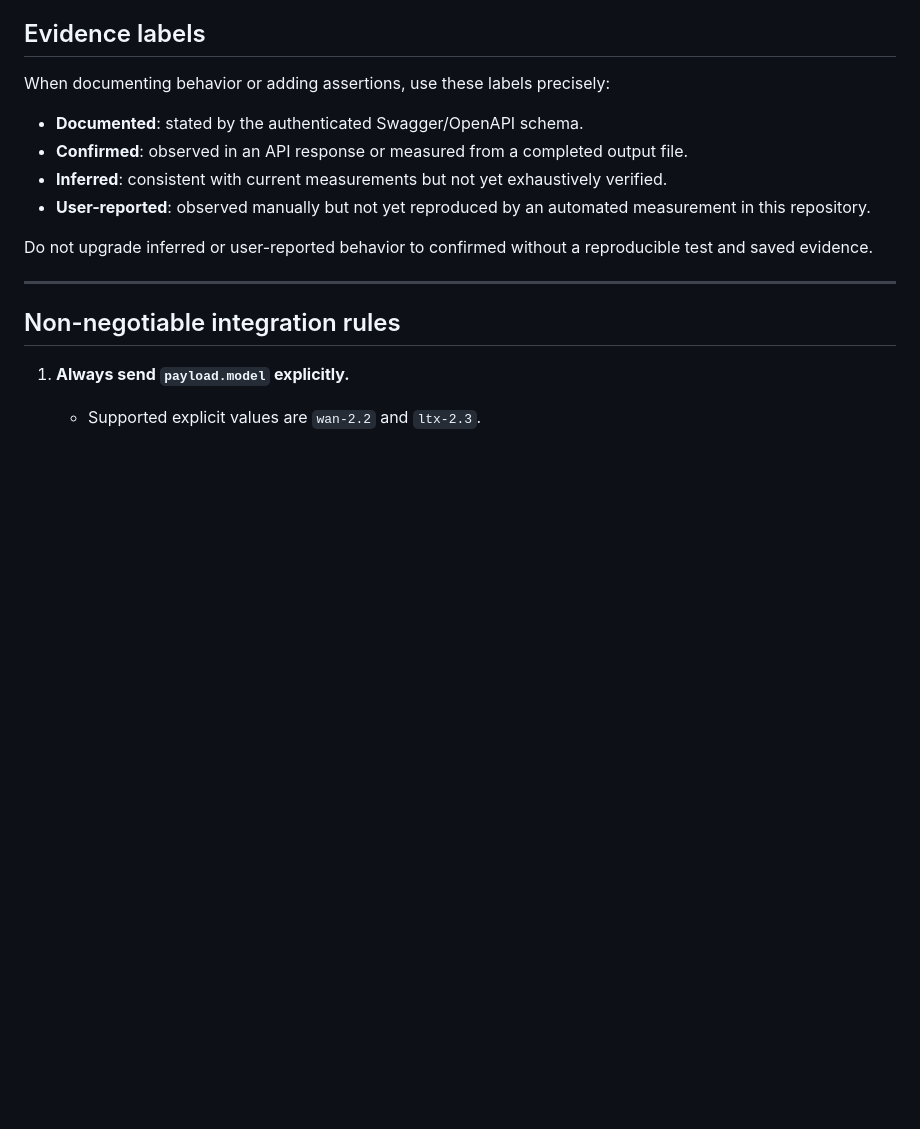
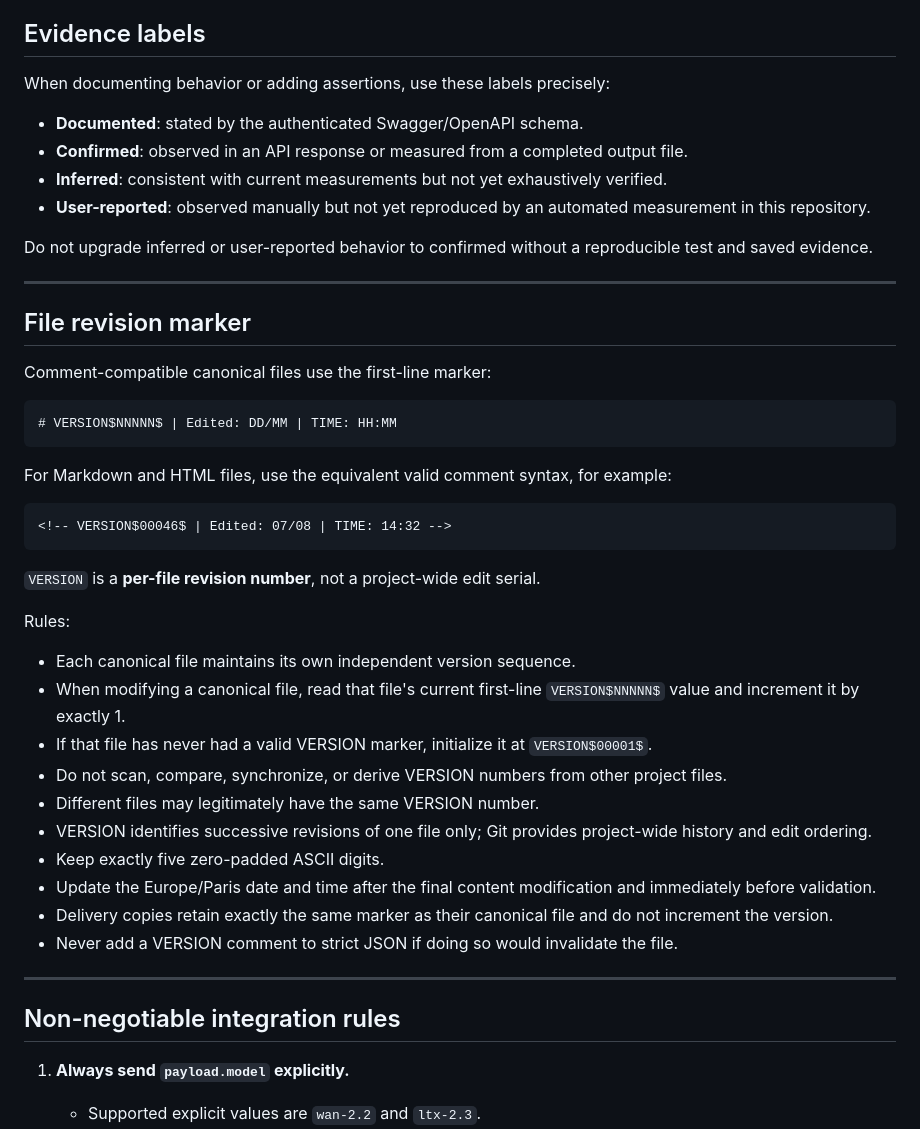
Before and after one commit to djebaz/pworksIphone, a Markdown page: AGENTS.md, the part around one of its changes. GitHub-like rendering; blank space fills up the shorter version.

Commit message:
Replace AGENTS.md with updated project instructions

````diff
--- a/AGENTS.md
+++ b/AGENTS.md
@@ -23,6 +23,37 @@ When documenting behavior or adding assertions, use these labels precisely:
 - **User-reported**: observed manually but not yet reproduced by an automated measurement in this repository.
 
 Do not upgrade inferred or user-reported behavior to confirmed without a reproducible test and saved evidence.
+
+---
+
+## File revision marker
+
+Comment-compatible canonical files use the first-line marker:
+
+```text
+# VERSION$NNNNN$ | Edited: DD/MM | TIME: HH:MM
+```
+
+For Markdown and HTML files, use the equivalent valid comment syntax, for example:
+
+```html
+<!-- VERSION$00046$ | Edited: 07/08 | TIME: 14:32 -->
+```
+
+`VERSION` is a **per-file revision number**, not a project-wide edit serial.
+
+Rules:
+
+- Each canonical file maintains its own independent version sequence.
+- When modifying a canonical file, read that file's current first-line `VERSION$NNNNN$` value and increment it by exactly 1.
+- If that file has never had a valid VERSION marker, initialize it at `VERSION$00001$`.
+- Do not scan, compare, synchronize, or derive VERSION numbers from other project files.
+- Different files may legitimately have the same VERSION number.
+- VERSION identifies successive revisions of one file only; Git provides project-wide history and edit ordering.
+- Keep exactly five zero-padded ASCII digits.
+- Update the Europe/Paris date and time after the final content modification and immediately before validation.
+- Delivery copies retain exactly the same marker as their canonical file and do not increment the version.
+- Never add a VERSION comment to strict JSON if doing so would invalidate the file.
 
 ---
 
````
Also changed, not shown: other parts of AGENTS.md (+1 -1 lines).
